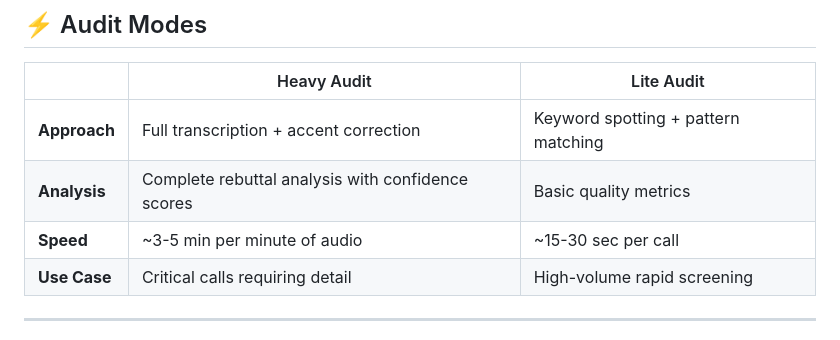
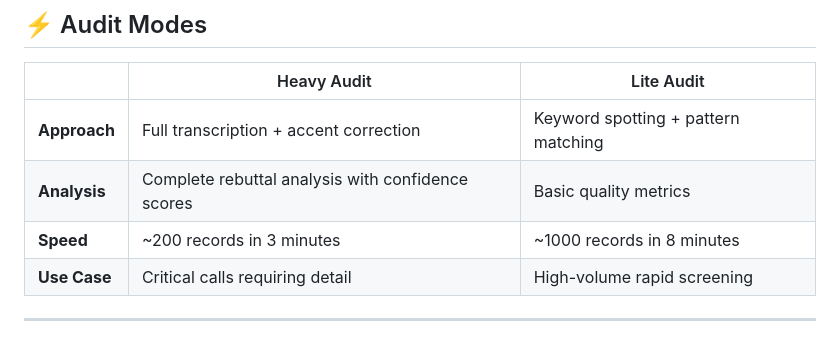
Before and after one commit to MOHAMEDVOS/vos-tool, a Markdown page: README.md, the part around the change. GitHub-like rendering.

Commit message:
Correct qualitative audit speed metrics

```diff
--- a/README.md
+++ b/README.md
@@ -148,7 +148,7 @@ vos-tool/
 |--|------------|------------|
 | **Approach** | Full transcription + accent correction | Keyword spotting + pattern matching |
 | **Analysis** | Complete rebuttal analysis with confidence scores | Basic quality metrics |
-| **Speed** | ~3-5 min per minute of audio | ~15-30 sec per call |
+| **Speed** | ~200 records in 3 minutes | ~1000 records in 8 minutes |
 | **Use Case** | Critical calls requiring detail | High-volume rapid screening |
 
 ---
```
